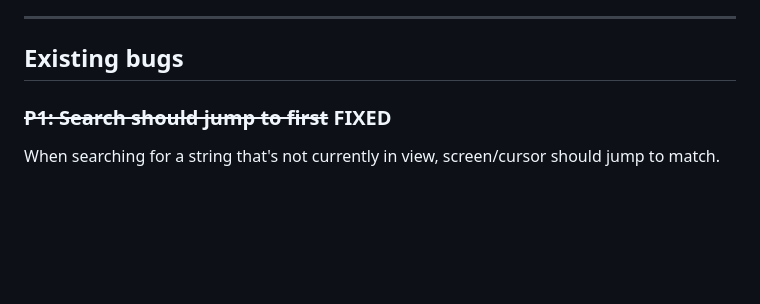
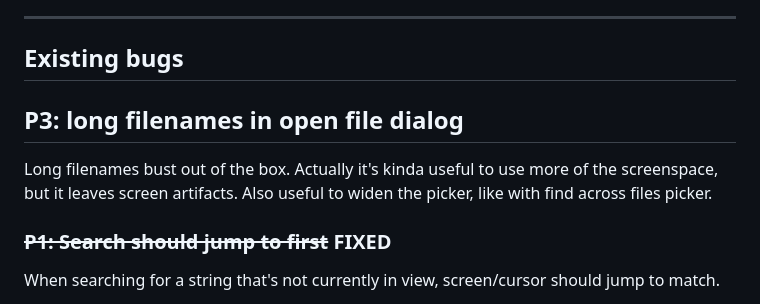
Before and after one commit to joewalnes/zepto, a Markdown page: bugs.md, the part around the change. GitHub-like rendering; blank space fills up the shorter version.

Commit message:
Add P3 bug: long filenames cause artifacts in open file dialog
Committed-By-Agent: claude

```diff
--- a/bugs.md
+++ b/bugs.md
@@ -9,6 +9,9 @@ Priority scale:
 ---
 
 ## Existing bugs
+
+## P3: long filenames in open file dialog
+Long filenames bust out of the box. Actually it's kinda useful to use more of the screenspace, but it leaves screen artifacts. Also useful to widen the picker, like with find across files picker.
 
 ### ~~P1: Search should jump to first~~ FIXED
 When searching for a string that's not currently in view, screen/cursor should jump to match.
```
